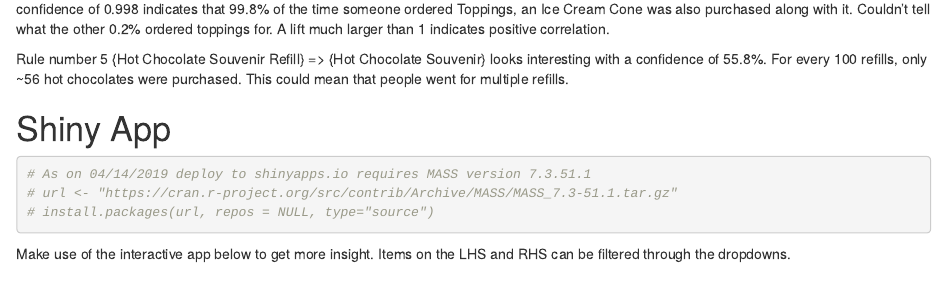
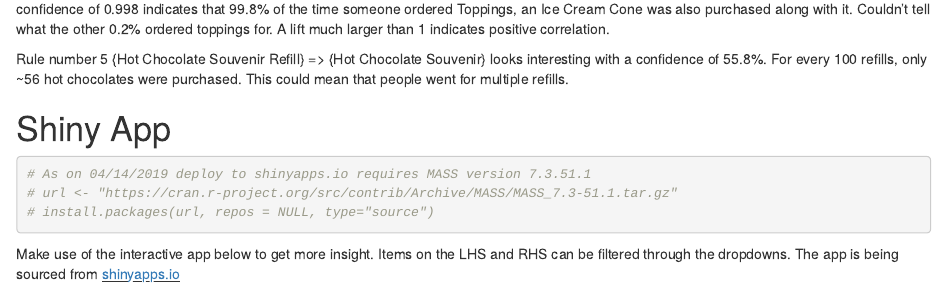
Before and after one commit to mr-hn/cinciZooApriori, an R Markdown document (sourceAsso.Rmd): the page in a window 1100 px wide, from 3240 px down. Rendered offline with R 4.5, knitr and Pandoc, with nearby package versions; drawn as R Markdown's standard HTML page in place of the format the file asks for; some code elsewhere in the file could not run offline.

Commit message:
corrections

````diff
--- a/sourceAsso.Rmd
+++ b/sourceAsso.Rmd
@@ -187,6 +187,8 @@ chocolates were purchased. This could mean that people went for multiple refills
 ```
 
 Make use of the interactive app below to get more insight.
-Items on the LHS and RHS can be filtered through the dropdowns.
+Items on the LHS and RHS can be filtered through the dropdowns. The app is being
+sourced from <u><a href="http://mr-hn.shinyapps.io/cinciZooApriori/"
+target="_blank">shinyapps.io</a></u>
 
 <iframe src ="https://mr-hn.shinyapps.io/cinciZooApriori/" height=750px width="100%" />
````
Also changed, not shown: README.md, index.html.
